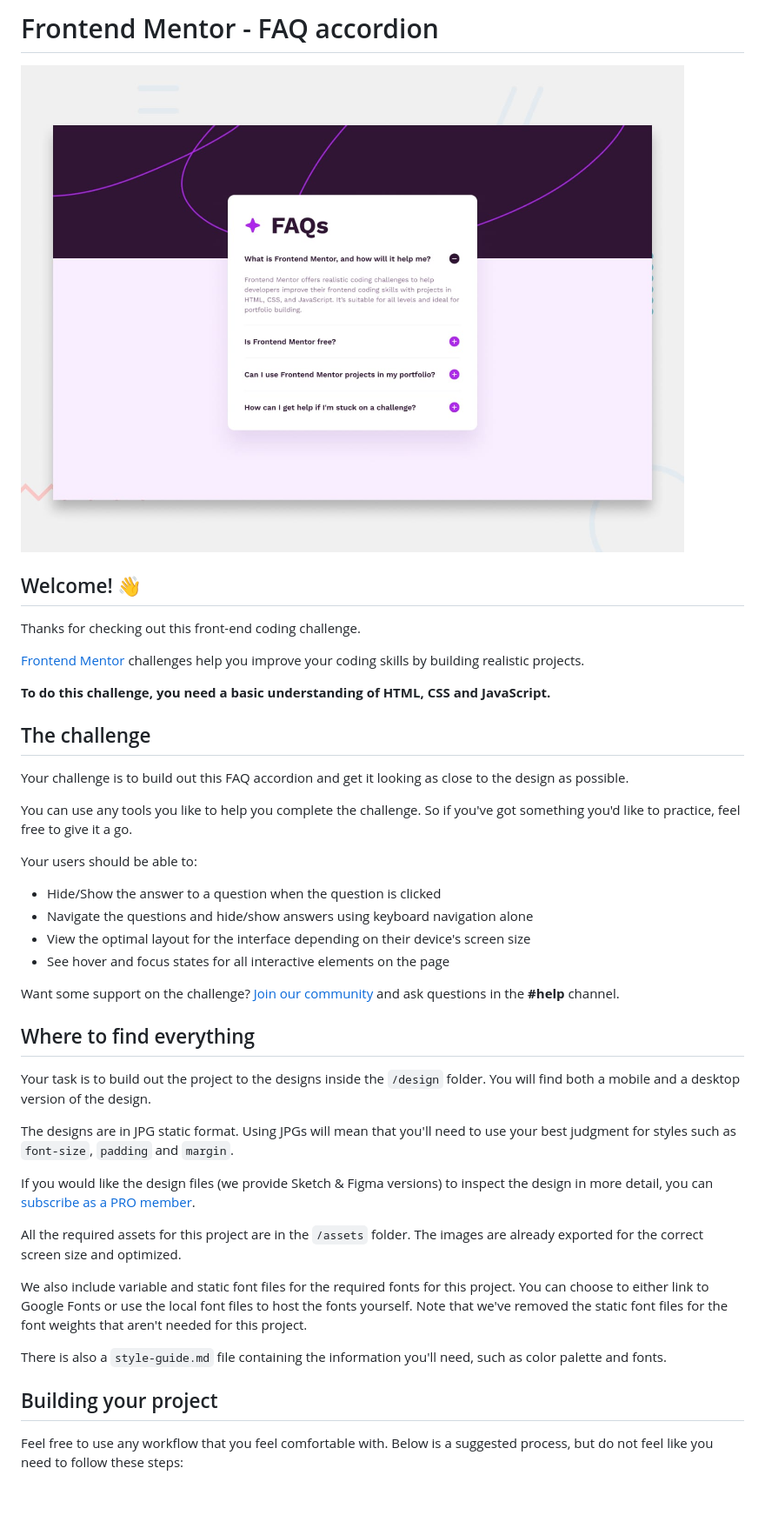
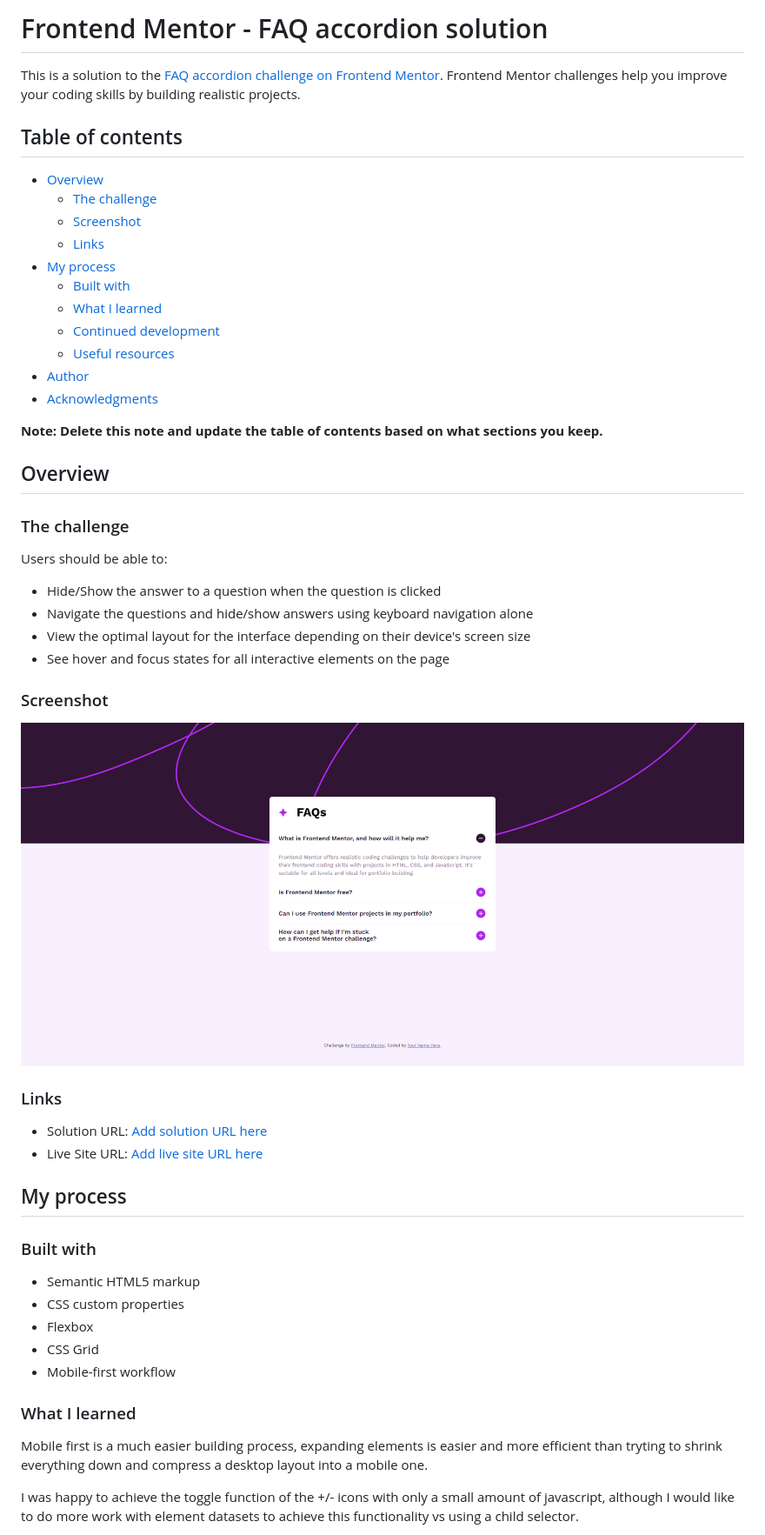
Before and after one commit to SJK9476/faq-accordion-main, a Markdown page: README.md, the part around the change printed below. Shown: that part at 87% size. Rendered like a GitHub page; pictures changed too: assets/images/chrome-capture-2024-7-26.png (added); blank space fills up the shorter version.

Commit message:
set up readme

```diff
--- a/README.md
+++ b/README.md
@@ -1,45 +1,56 @@
-# Frontend Mentor - FAQ accordion
+# Frontend Mentor - FAQ accordion solution
 
-![Design preview for the FAQ accordion coding challenge](./design/desktop-preview.jpg)
+This is a solution to the [FAQ accordion challenge on Frontend Mentor](https://www.frontendmentor.io/challenges/faq-accordion-wyfFdeBwBz). Frontend Mentor challenges help you improve your coding skills by building realistic projects.
 
-## Welcome! 👋
+## Table of contents
 
-Thanks for checking out this front-end coding challenge.
+- [Overview](#overview)
+  - [The challenge](#the-challenge)
+  - [Screenshot](#screenshot)
+  - [Links](#links)
+- [My process](#my-process)
+  - [Built with](#built-with)
+  - [What I learned](#what-i-learned)
+  - [Continued development](#continued-development)
+  - [Useful resources](#useful-resources)
+- [Author](#author)
+- [Acknowledgments](#acknowledgments)
 
-[Frontend Mentor](https://www.frontendmentor.io) challenges help you improve your coding skills by building realistic projects.
+**Note: Delete this note and update the table of contents based on what sections you keep.**
 
-**To do this challenge, you need a basic understanding of HTML, CSS and JavaScript.**
+## Overview
 
-## The challenge
+### The challenge
 
-Your challenge is to build out this FAQ accordion and get it looking as close to the design as possible.
-
-You can use any tools you like to help you complete the challenge. So if you've got something you'd like to practice, feel free to give it a go.
-
-Your users should be able to:
+Users should be able to:
 
 - Hide/Show the answer to a question when the question is clicked
 - Navigate the questions and hide/show answers using keyboard navigation alone
 - View the optimal layout for the interface depending on their device's screen size
 - See hover and focus states for all interactive elements on the page
 
-Want some support on the challenge? [Join our community](https://www.frontendmentor.io/community) and ask questions in the **#help** channel.
+### Screenshot
 
-## Where to find everything
+![](./assets/images/chrome-capture-2024-7-26.png)
 
-Your task is to build out the project to the designs inside the `/design` folder. You will find both a mobile and a desktop version of the design.
+### Links
 
-The designs are in JPG static format. Using JPGs will mean that you'll need to use your best judgment for styles such as `font-size`, `padding` and `margin`.
+- Solution URL: [Add solution URL here](https://your-solution-url.com)
+- Live Site URL: [Add live site URL here](https://your-live-site-url.com)
 
-If you would like the design files (we provide Sketch & Figma versions) to inspect the design in more detail, you can [subscribe as a PRO member](https://www.frontendmentor.io/pro).
+## My process
 
-All the required assets for this project are in the `/assets` folder. The images are already exported for the correct screen size and optimized.
+### Built with
 
-We also include variable and static font files for the required fonts for this project. You can choose to either link to Google Fonts or use the local font files to host the fonts yourself. Note that we've removed the static font files for the font weights that aren't needed for this project.
+- Semantic HTML5 markup
+- CSS custom properties
+- Flexbox
+- CSS Grid
+- Mobile-first workflow
 
-There is also a `style-guide.md` file containing the information you'll need, such as color palette and fonts.
+### What I learned
 
-## Building your project
+Mobile first is a much easier building process, expanding elements is easier and more efficient than tryting to shrink everything down and compress a desktop layout into a mobile one.
 
-Feel free to use any workflow that you feel comfortable with. Below is a suggested process, but do not feel like you need to follow these steps:
+I was happy to achieve the toggle function of the +/- icons with only a small amount of javascript, although I would like to do more work with element datasets to achieve this functionality vs using a child selector.
 
```
Also changed, not shown: other parts of README.md (+3 -50 lines), README-template.md (deleted, +0 -113 lines), 1 other file.
